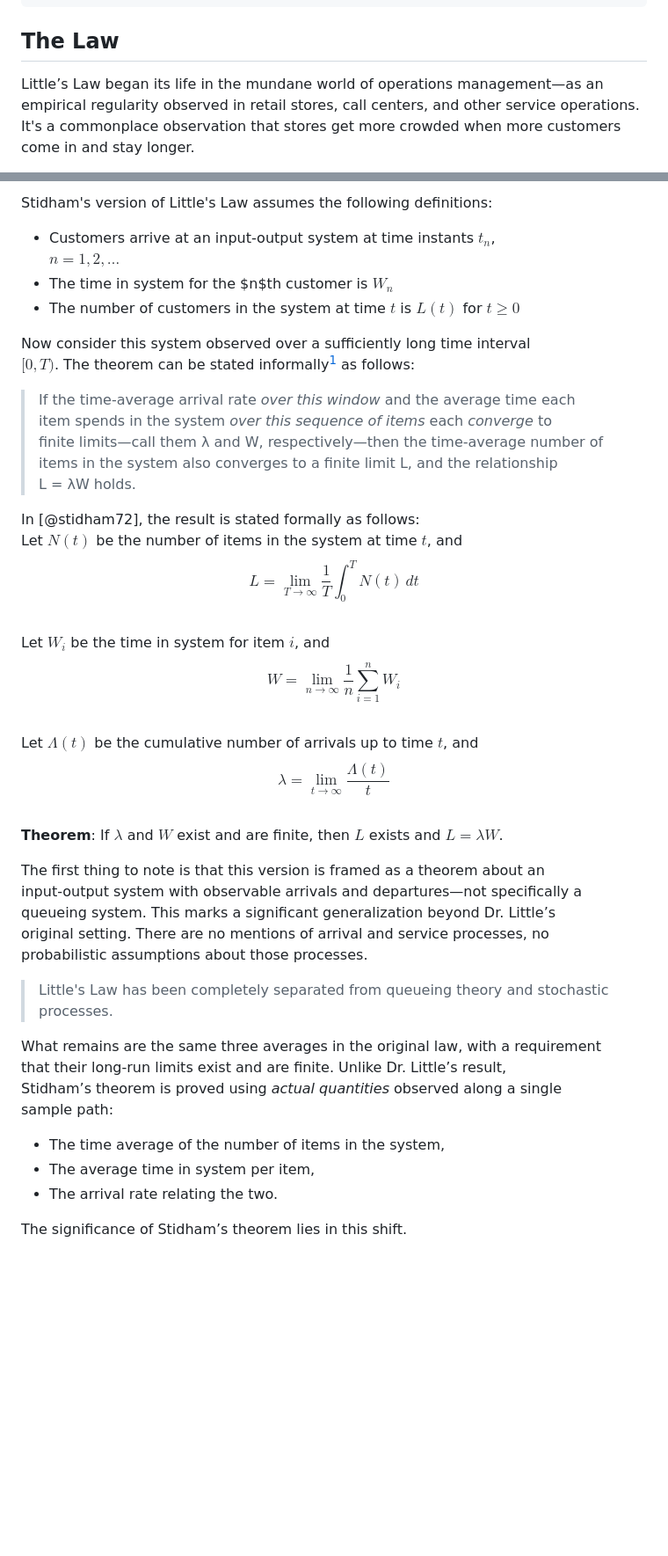
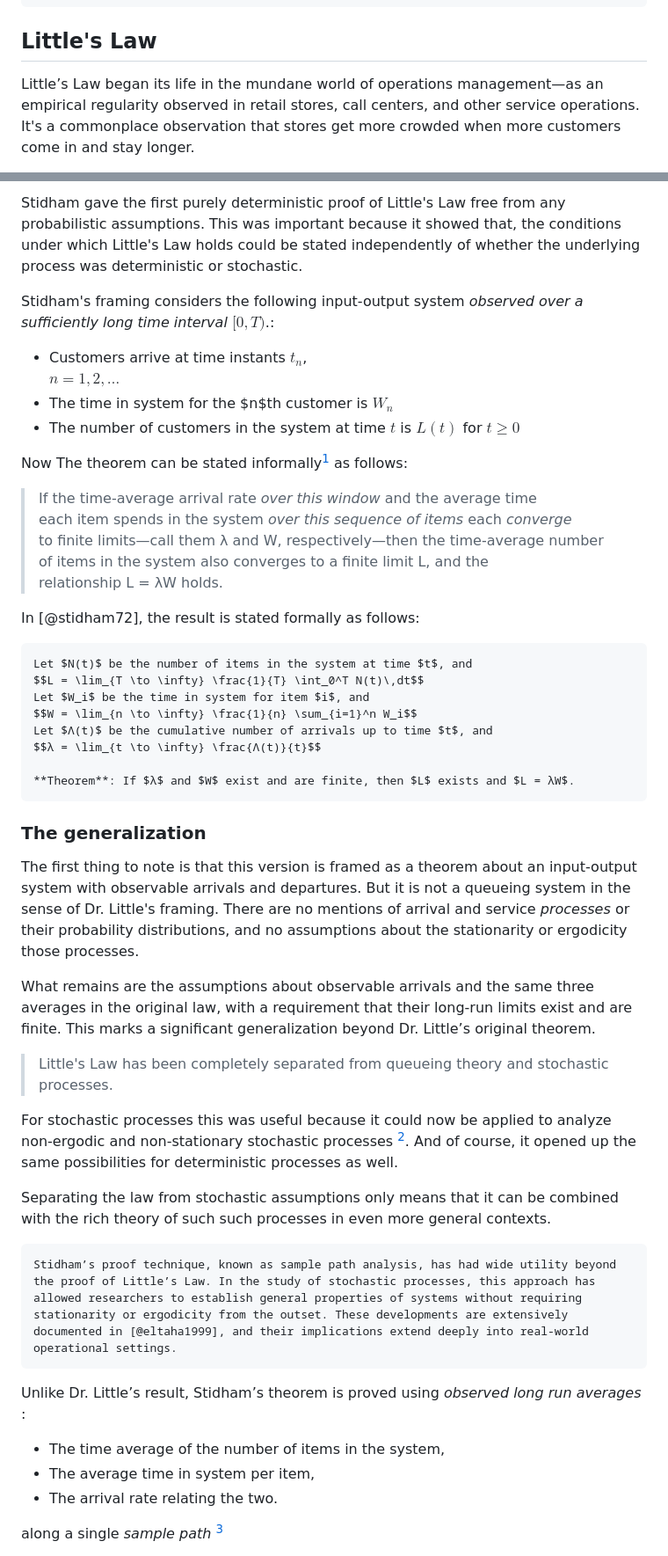
Before and after one commit to krishnaku/pypcalc, a Markdown page: pcalc/docs/littles_law_history.md, 2 parts joined by grey strips. Shown: that part at 88% size. Rendered like a GitHub page; blank space fills up the shorter version.

Commit message:
Stidham's proof.

```diff
--- a/pcalc/docs/littles_law_history.md
+++ b/pcalc/docs/littles_law_history.md
@@ -12,7 +12,7 @@ toc-depth: 2
 figPrefix: "Figure"
 ---
 
-## The Law
+## Little's Law
 
 Little’s Law began its life in the mundane world of operations management—as an
 empirical regularity observed in retail stores, call centers, and other service
@@ -266,50 +275,70 @@ _“Little’s Law, the last word”_ [@stidham72].
 
-Stidham's version of Little's Law assumes the following definitions:
+Stidham gave the first purely deterministic proof of Little's Law free from any
+probabilistic assumptions. This was important because it showed that, the
+conditions under which Little's Law holds could be stated independently of
+whether the underlying process was deterministic or stochastic.
 
-- Customers arrive at an input-output system at time instants $t_n$,
+Stidham's framing considers the following input-output system
+_observed over a sufficiently long time interval_ $[0, T)$.:
+
+- Customers arrive at time instants $t_n$,
   $n = 1, 2, \ldots$
 - The time in system for the $n$th customer is $W_n$
 - The number of customers in the system at time $t$ is $L(t)$ for $t \geq 0$
 
-Now consider this system observed over a sufficiently long time interval
-$[0, T)$. The theorem can be stated informally[^-stidham-math] as follows:
+Now  The theorem can be stated informally[^-stidham-math] as follows:
 
 > If the time-average arrival rate _over this window_ and the average time
-> each
-> item spends in the system _over this sequence of items_ each _converge_ to
-> finite limits—call them λ and W, respectively—then the time-average number
-> of
-> items in the system also converges to a finite limit L, and the relationship
-> L = λW holds.
+> each item spends in the system _over this sequence of items_ each _converge_
+> to finite limits—call them λ and W, respectively—then the time-average number
+> of items in the system also converges to a finite limit L, and the
+> relationship L = λW holds.
 
 [^-stidham-math]:
 In [@stidham72], the result is stated formally as follows:
-Let $N(t)$ be the number of items in the system at time $t$, and
-$$L = \lim_{T \to \infty} \frac{1}{T} \int_0^T N(t)\,dt$$
-Let $W_i$ be the time in system for item $i$, and
-$$W = \lim_{n \to \infty} \frac{1}{n} \sum_{i=1}^n W_i$$
-Let $Λ(t)$ be the cumulative number of arrivals up to time $t$, and
-$$λ = \lim_{t \to \infty} \frac{Λ(t)}{t}$$
-**Theorem**: If $λ$ and $W$ exist and are finite, then $L$ exists and $L = λW$.
+
+    Let $N(t)$ be the number of items in the system at time $t$, and
+    $$L = \lim_{T \to \infty} \frac{1}{T} \int_0^T N(t)\,dt$$
+    Let $W_i$ be the time in system for item $i$, and
+    $$W = \lim_{n \to \infty} \frac{1}{n} \sum_{i=1}^n W_i$$
+    Let $Λ(t)$ be the cumulative number of arrivals up to time $t$, and
+    $$λ = \lim_{t \to \infty} \frac{Λ(t)}{t}$$
+
+    **Theorem**: If $λ$ and $W$ exist and are finite, then $L$ exists and $L = λW$.
+
+### The generalization
 
 The first thing to note is that this version is framed as a theorem about an
-input-output system with observable arrivals and departures—not specifically a
-queueing system. This marks a significant generalization beyond Dr. Little’s
-original setting. There are no mentions of arrival and service processes, no
-probabilistic assumptions about those processes.
+input-output system with observable arrivals and departures. But it is not a
+queueing system in the sense of Dr. Little's framing. There are no mentions of
+arrival and service _processes_ or their probability distributions, and no assumptions
+about the stationarity or ergodicity those processes.
+
+What remains are the assumptions about observable arrivals and the same three
+averages in the original law, with a requirement that their long-run limits
+exist and are finite. This marks a significant generalization beyond Dr.
+Little’s original theorem.
 
 > Little's Law has been completely separated from queueing theory and stochastic
 > processes.
 
-What remains are the same three averages in the original law, with a
-requirement
-that their long-run limits exist and are finite. Unlike Dr. Little’s result,
-Stidham’s theorem is proved using _actual quantities_ observed along a single
-sample path:
+For stochastic processes this was useful because it could now be applied to
+analyze non-ergodic and non-stationary stochastic processes [^-sample-path-theory]. And of course, it opened up
+the same possibilities for deterministic processes as well.
+
+[^-sample-path-theory]:
+Separating the law from stochastic assumptions only means that it
+    can be combined with the rich theory of such such processes in even
+    more general contexts.
+
+    Stidham’s proof technique, known as sample path analysis, has had wide utility beyond the proof of Little’s Law. In the study of stochastic processes, this approach has allowed researchers to establish general properties of systems without requiring stationarity or ergodicity from the outset. These developments are extensively documented in [@eltaha1999], and their implications extend deeply into real-world operational settings.
+
+
+Unlike Dr. Little’s result, Stidham’s theorem is proved using _observed long run averages_ :
 
 - The time average of the number of items in the system,
 - The average time in system per item,
 - The arrival rate relating the two.
 
-The significance of Stidham’s theorem lies in this shift.
+along a single _sample path_ [^-sample-path]
 
```
Also changed, not shown: other parts of pcalc/docs/littles_law_history.md (+78 -83 lines).
